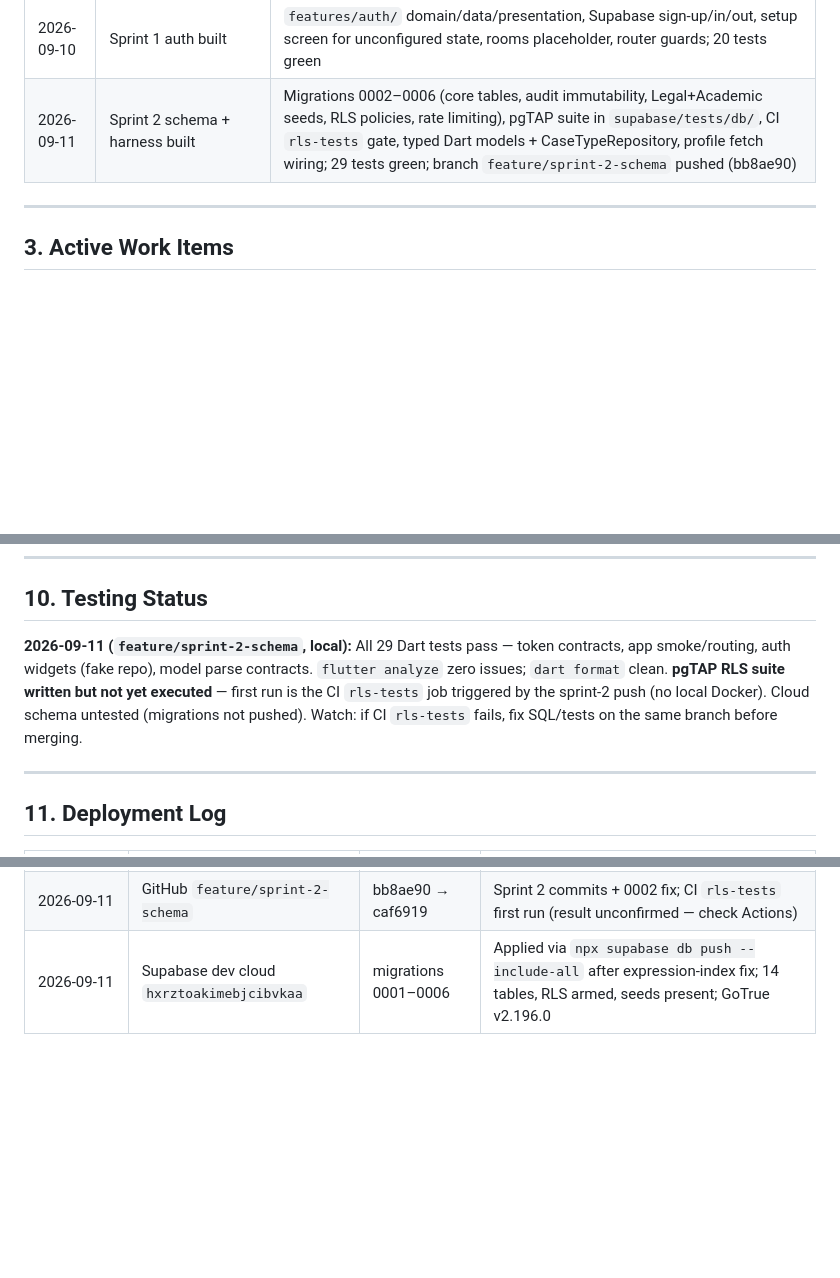
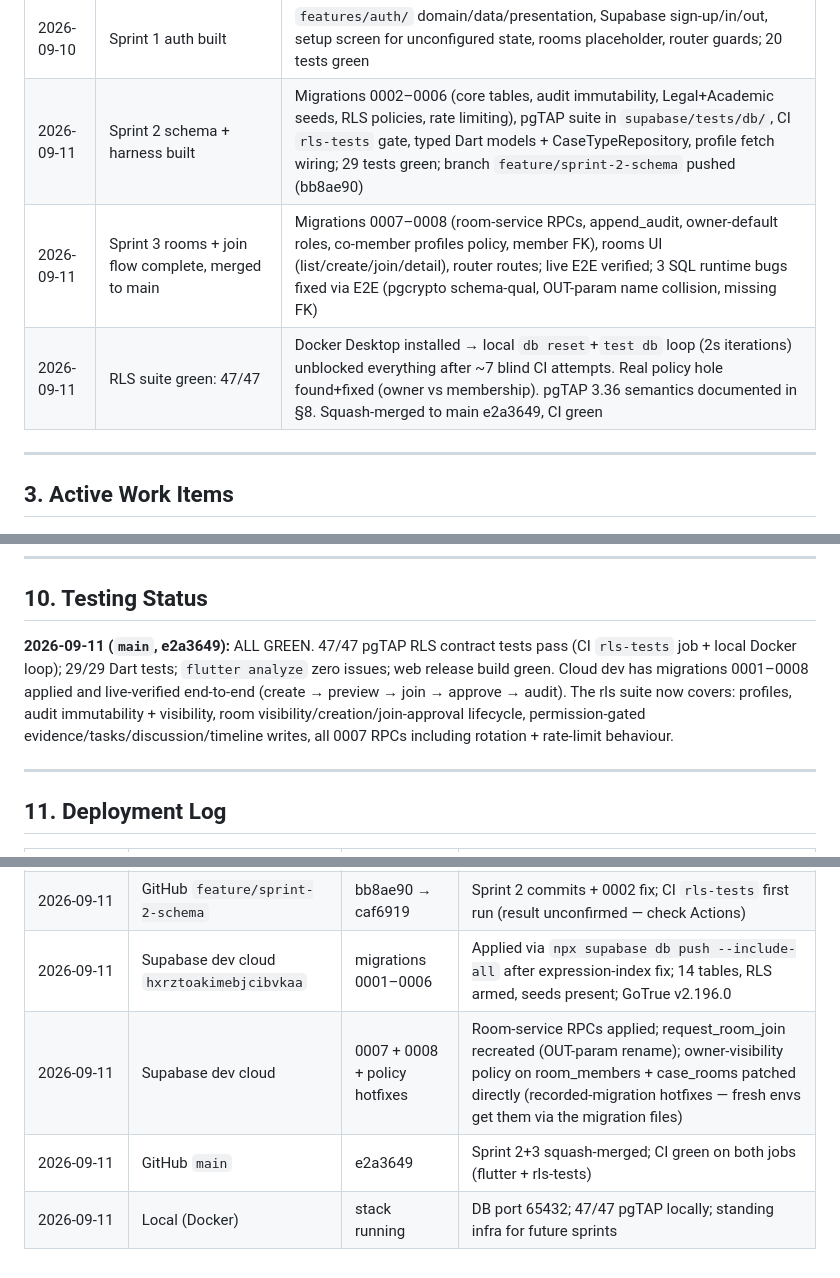
Before and after one commit to abdullahhshafique/case_thread, a Markdown page: memory.md, 3 parts joined by grey strips. GitHub-like rendering; blank space fills up the shorter version.

```diff
--- a/memory.md
+++ b/memory.md
@@ -23,6 +23,8 @@
 | 2026-09-10 | Sprint 0 scaffold built | Feature-based `lib/` structure, Design.md tokens (`lib/core/theme/`), typed errors (`lib/core/errors/`), env config (`lib/core/config/`), fonts (Inter + JetBrains Mono, OFL bundled), CI (`.github/workflows/ci.yml`), pinned deps in pubspec |
 | 2026-09-10 | Sprint 1 auth built | `features/auth/` domain/data/presentation, Supabase sign-up/in/out, setup screen for unconfigured state, rooms placeholder, router guards; 20 tests green |
 | 2026-09-11 | Sprint 2 schema + harness built | Migrations 0002–0006 (core tables, audit immutability, Legal+Academic seeds, RLS policies, rate limiting), pgTAP suite in `supabase/tests/db/`, CI `rls-tests` gate, typed Dart models + CaseTypeRepository, profile fetch wiring; 29 tests green; branch `feature/sprint-2-schema` pushed (bb8ae90) |
+| 2026-09-11 | Sprint 3 rooms + join flow complete, merged to main | Migrations 0007–0008 (room-service RPCs, append_audit, owner-default roles, co-member profiles policy, member FK), rooms UI (list/create/join/detail), router routes; live E2E verified; 3 SQL runtime bugs fixed via E2E (pgcrypto schema-qual, OUT-param name collision, missing FK) |
+| 2026-09-11 | RLS suite green: 47/47 | Docker Desktop installed → local `db reset`+`test db` loop (2s iterations) unblocked everything after ~7 blind CI attempts. Real policy hole found+fixed (owner vs membership). pgTAP 3.36 semantics documented in §8. Squash-merged to main e2a3649, CI green |
 
 ---
 
@@ -108,7 +111,7 @@ Full sprint-by-sprint breakdown lives in [ExecutionPlan.md](./ExecutionPlan.md)
 
 ## 10. Testing Status
 
-**2026-09-11 (`feature/sprint-2-schema`, local):** All 29 Dart tests pass — token contracts, app smoke/routing, auth widgets (fake repo), model parse contracts. `flutter analyze` zero issues; `dart format` clean. **pgTAP RLS suite written but not yet executed** — first run is the CI `rls-tests` job triggered by the sprint-2 push (no local Docker). Cloud schema untested (migrations not pushed). Watch: if CI `rls-tests` fails, fix SQL/tests on the same branch before merging.
+**2026-09-11 (`main`, e2a3649):** ALL GREEN. 47/47 pgTAP RLS contract tests pass (CI `rls-tests` job + local Docker loop); 29/29 Dart tests; `flutter analyze` zero issues; web release build green. Cloud dev has migrations 0001–0008 applied and live-verified end-to-end (create → preview → join → approve → audit). The rls suite now covers: profiles, audit immutability + visibility, room visibility/creation/join-approval lifecycle, permission-gated evidence/tasks/discussion/timeline writes, all 0007 RPCs including rotation + rate-limit behaviour.
 
 ---
 
@@ -119,3 +122,6 @@ Full sprint-by-sprint breakdown lives in [ExecutionPlan.md](./ExecutionPlan.md)
 | 2026-09-10 | GitHub (private repo) | bb8ae90 base | Sprint 0–1 pushed by user; CI active |
 | 2026-09-11 | GitHub `feature/sprint-2-schema` | bb8ae90 → caf6919 | Sprint 2 commits + 0002 fix; CI `rls-tests` first run (result unconfirmed — check Actions) |
 | 2026-09-11 | Supabase dev cloud `hxrztoakimebjcibvkaa` | migrations 0001–0006 | Applied via `npx supabase db push --include-all` after expression-index fix; 14 tables, RLS armed, seeds present; GoTrue v2.196.0 |
+| 2026-09-11 | Supabase dev cloud | 0007 + 0008 + policy hotfixes | Room-service RPCs applied; request_room_join recreated (OUT-param rename); owner-visibility policy on room_members + case_rooms patched directly (recorded-migration hotfixes — fresh envs get them via the migration files) |
+| 2026-09-11 | GitHub `main` | e2a3649 | Sprint 2+3 squash-merged; CI green on both jobs (flutter + rls-tests) |
+| 2026-09-11 | Local (Docker) | stack running | DB port 65432; 47/47 pgTAP locally; standing infra for future sprints |
```
Also changed, not shown: other parts of memory.md (+7 -6 lines), Architecture.md (+1 -1 lines), ExecutionPlan.md (+1 -1 lines).
